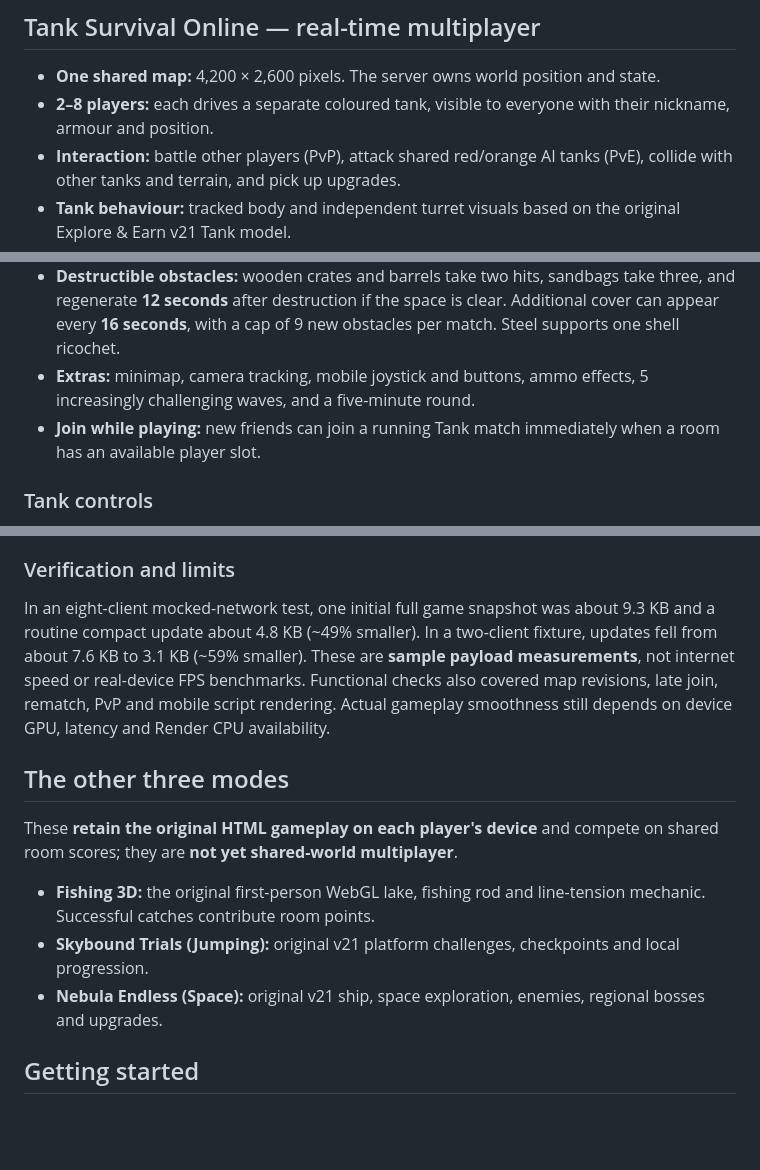
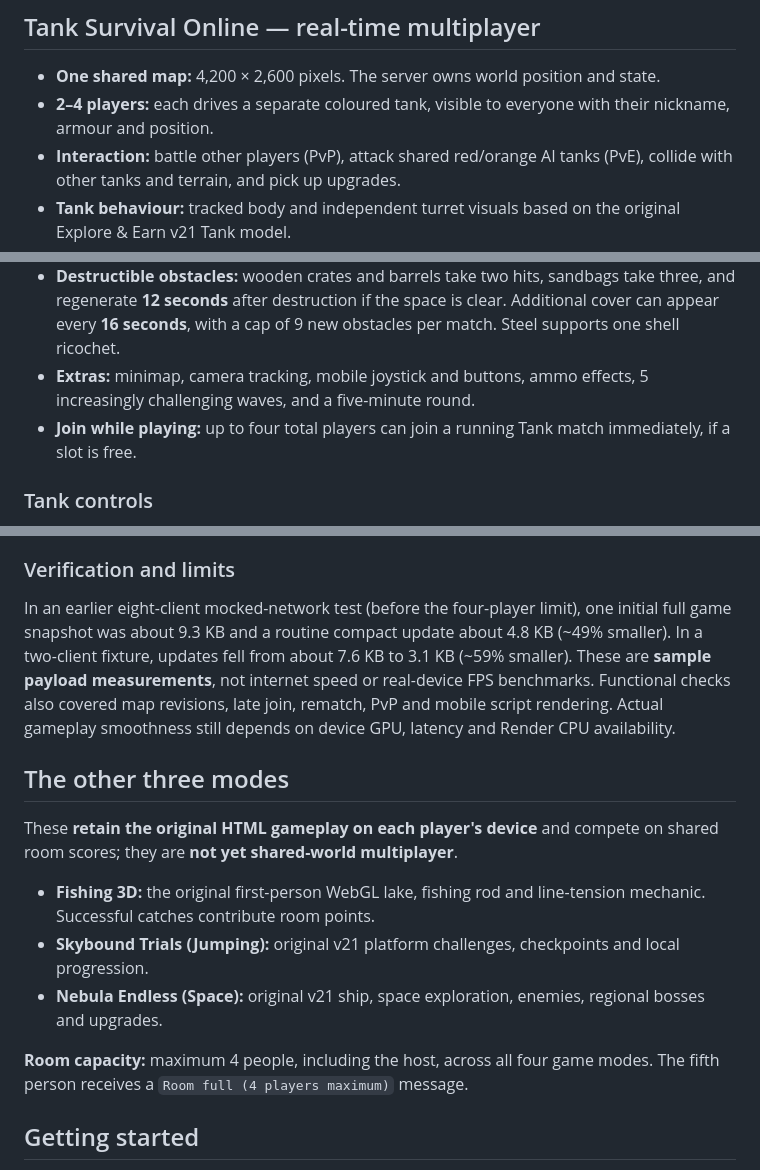
Before and after one commit to vandeptrai11012008-star/party-arena, a Markdown page: README.md, 3 parts joined by grey strips. Drawn GitHub-style; blank space fills up the shorter version.

Commit message:
Update Party Arena docs to 4 players per room and clarify historical performance benchmark

```diff
--- a/README.md
+++ b/README.md
@@ -5,14 +5,14 @@ Four browser games share room codes, a host-controlled lobby, a timer and a live
 ## Tank Survival Online — real-time multiplayer
 
 - **One shared map:** 4,200 × 2,600 pixels. The server owns world position and state.
-- **2–8 players:** each drives a separate coloured tank, visible to everyone with their nickname, armour and position.
+- **2–4 players:** each drives a separate coloured tank, visible to everyone with their nickname, armour and position.
 - **Interaction:** battle other players (PvP), attack shared red/orange AI tanks (PvE), collide with other tanks and terrain, and pick up upgrades.
 - **Tank behaviour:** tracked body and independent turret visuals based on the original Explore & Earn v21 Tank model.
 - **Server-side authority:** driving, shells, collision, hit points, score, respawning, NPCs and destructible cover are all decided by the server, not by a player's browser.
 - **Enemy tanks:** Scouts require one direct hit; Standard/Heavy red AI tanks require three.
 - **Destructible obstacles:** wooden crates and barrels take two hits, sandbags take three, and regenerate **12 seconds** after destruction if the space is clear. Additional cover can appear every **16 seconds**, with a cap of 9 new obstacles per match. Steel supports one shell ricochet.
 - **Extras:** minimap, camera tracking, mobile joystick and buttons, ammo effects, 5 increasingly challenging waves, and a five-minute round.
-- **Join while playing:** new friends can join a running Tank match immediately when a room has an available player slot.
+- **Join while playing:** up to four total players can join a running Tank match immediately, if a slot is free.
 
 ### Tank controls
 
@@ -35,7 +35,7 @@ Tank Online now uses several optimizations designed especially for Render Free a
 
 ### Verification and limits
 
-In an eight-client mocked-network test, one initial full game snapshot was about 9.3 KB and a routine compact update about 4.8 KB (~49% smaller). In a two-client fixture, updates fell from about 7.6 KB to 3.1 KB (~59% smaller). These are **sample payload measurements**, not internet speed or real-device FPS benchmarks. Functional checks also covered map revisions, late join, rematch, PvP and mobile script rendering. Actual gameplay smoothness still depends on device GPU, latency and Render CPU availability.
+In an earlier eight-client mocked-network test (before the four-player limit), one initial full game snapshot was about 9.3 KB and a routine compact update about 4.8 KB (~49% smaller). In a two-client fixture, updates fell from about 7.6 KB to 3.1 KB (~59% smaller). These are **sample payload measurements**, not internet speed or real-device FPS benchmarks. Functional checks also covered map revisions, late join, rematch, PvP and mobile script rendering. Actual gameplay smoothness still depends on device GPU, latency and Render CPU availability.
 
 ## The other three modes
 
@@ -44,6 +44,9 @@ These **retain the original HTML gameplay on each player's device** and compete
 - **Fishing 3D:** the original first-person WebGL lake, fishing rod and line-tension mechanic. Successful catches contribute room points.
 - **Skybound Trials (Jumping):** original v21 platform challenges, checkpoints and local progression.
 - **Nebula Endless (Space):** original v21 ship, space exploration, enemies, regional bosses and upgrades.
+
+
+**Room capacity:** maximum 4 people, including the host, across all four game modes. The fifth person receives a `Room full (4 players maximum)` message.
 
 ## Getting started
 
```
